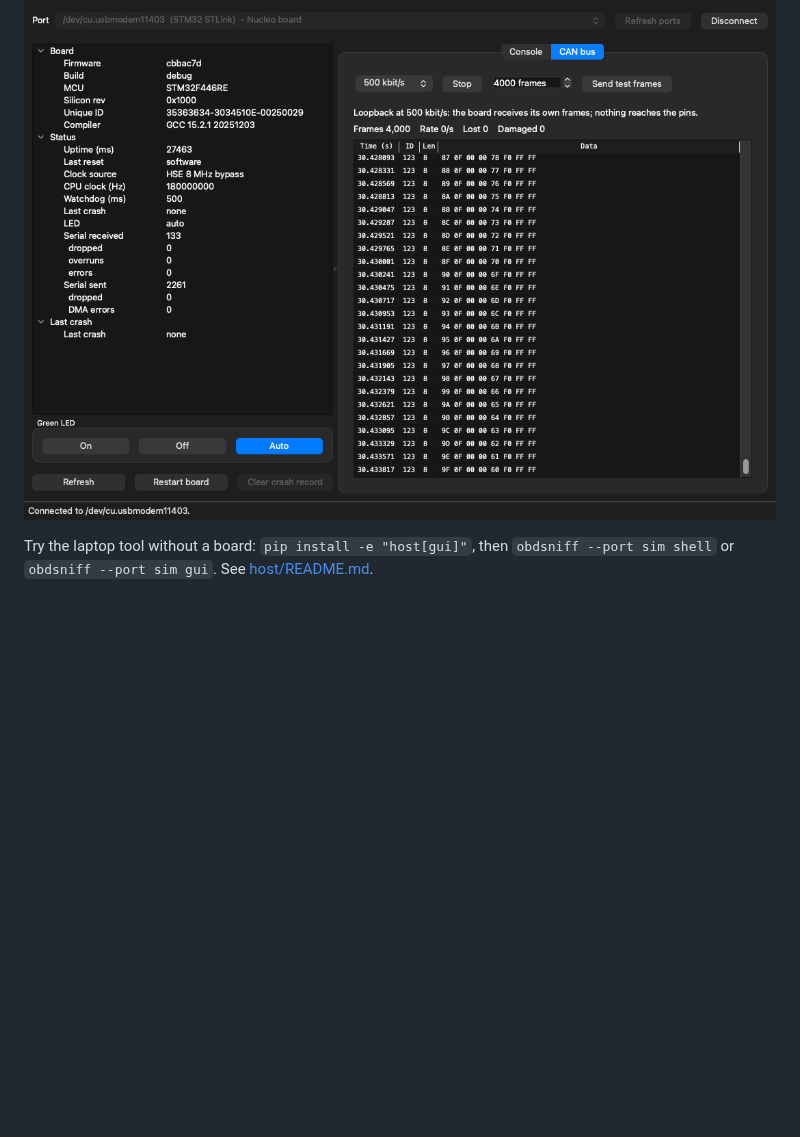
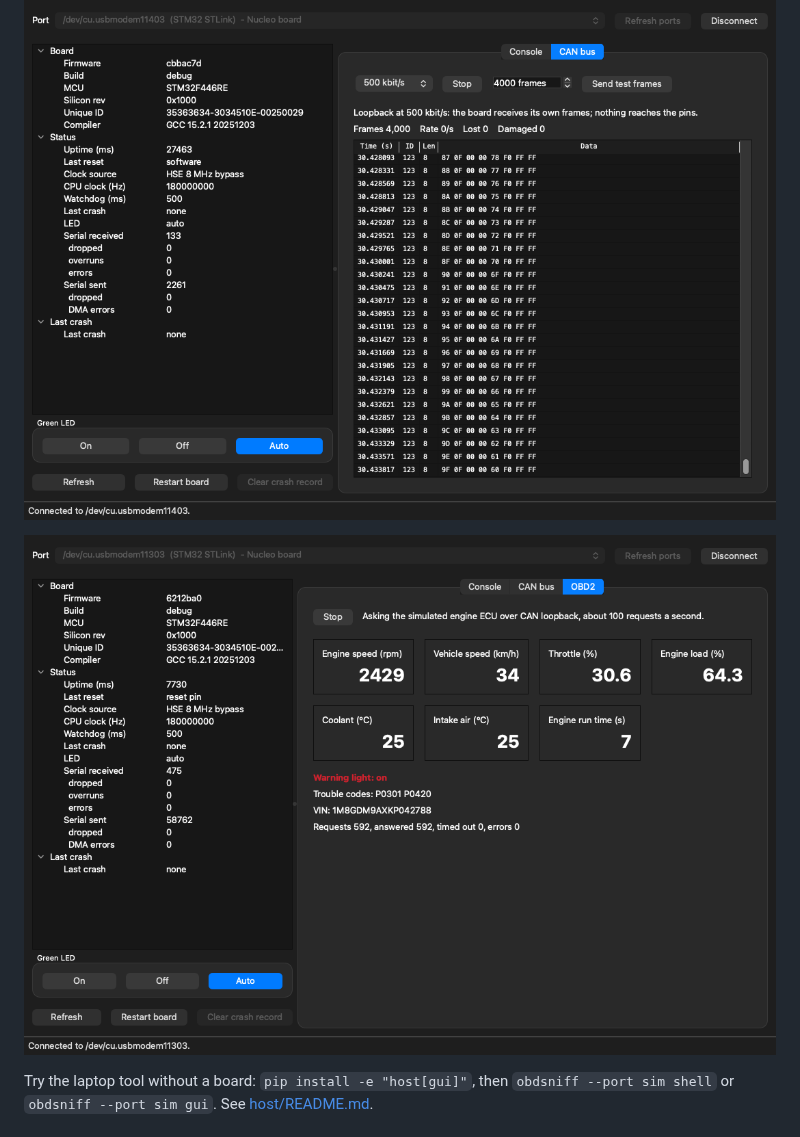
Before and after one commit to ka5j/obd2-sniffer, a Markdown page: README.md, the part around the change. Rendered like a GitHub page; pictures changed too: docs/images/desktop-app-obd.png (added); blank space fills up the shorter version.

```diff
--- a/README.md
+++ b/README.md
@@ -73,6 +73,8 @@ flowchart LR
 | Serial terminal | Open the board's USB serial port and type `help` | Using the device with no software installed |
 
 ![The desktop app's CAN tab: 4,000 test frames captured on the board, none lost](docs/images/desktop-app-can.png)
+
+![The desktop app's OBD2 tab: live data, trouble codes and VIN read on the board from its simulated engine computer](docs/images/desktop-app-obd.png)
 
 Try the laptop tool without a board: `pip install -e "host[gui]"`, then `obdsniff --port sim shell`
 or `obdsniff --port sim gui`. See [host/README.md](host/README.md).
```
Also changed, not shown: host/README.md (+2 -0 lines).
